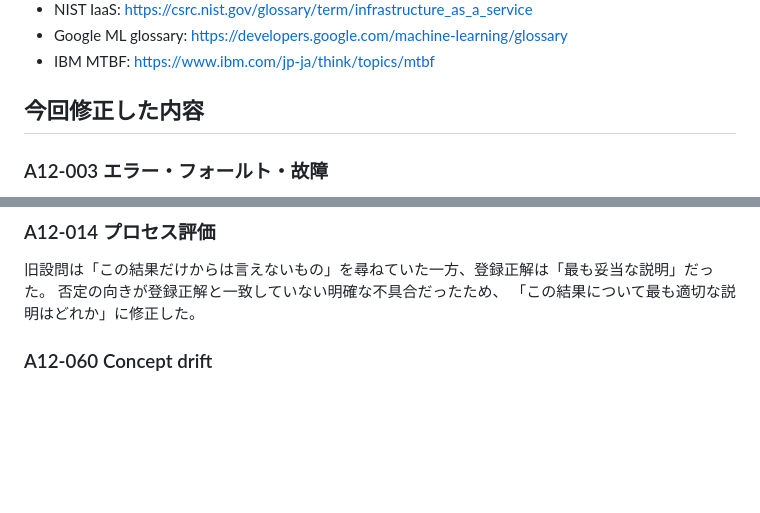
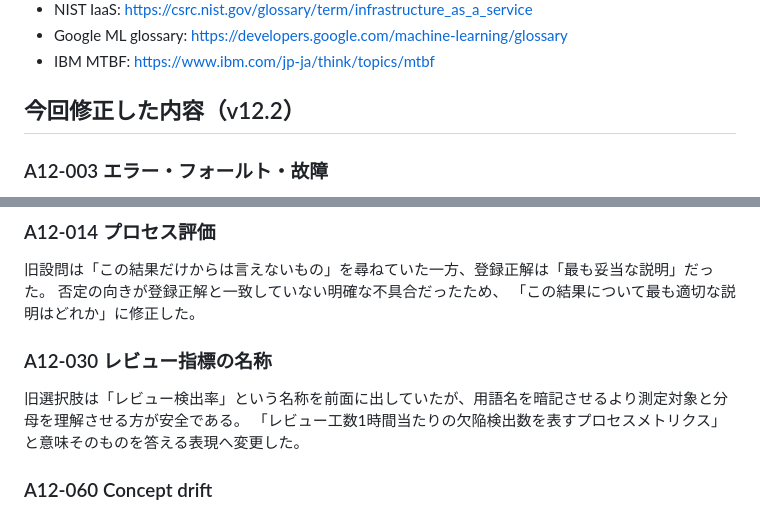
Before and after one commit to 184649/JCSQE, a Markdown page: docs/CONTENT_AUDIT_2026-10-06.md, 2 parts joined by grey strips. Drawn GitHub-style; blank space fills up the shorter version.

Commit message:
Record review metric wording correction in audit

```diff
--- a/docs/CONTENT_AUDIT_2026-10-06.md
+++ b/docs/CONTENT_AUDIT_2026-10-06.md
@@ -20,7 +20,7 @@
 - Google ML glossary: https://developers.google.com/machine-learning/glossary
 - IBM MTBF: https://www.ibm.com/jp-ja/think/topics/mtbf
 
-## 今回修正した内容
+## 今回修正した内容（v12.2）
 
 ### A12-003 エラー・フォールト・故障
 選択肢が三者の対応を答える形式なのに、設問が「フォールトに当たるもの」だけを尋ねる表現だった。
@@ -35,6 +35,10 @@ A12-005 は「総稼働時間÷故障回数」、A12-006 は「復旧速度の
 旧設問は「この結果だけからは言えないもの」を尋ねていた一方、登録正解は「最も妥当な説明」だった。
 否定の向きが登録正解と一致していない明確な不具合だったため、
 「この結果について最も適切な説明はどれか」に修正した。
+
+### A12-030 レビュー指標の名称
+旧選択肢は「レビュー検出率」という名称を前面に出していたが、用語名を暗記させるより測定対象と分母を理解させる方が安全である。
+「レビュー工数1時間当たりの欠陥検出数を表すプロセスメトリクス」と意味そのものを答える表現へ変更した。
 
 ### A12-060 Concept drift
 旧選択肢の Label shift は条件によって P(Y|X) にも変化を生じ得るため、
```
